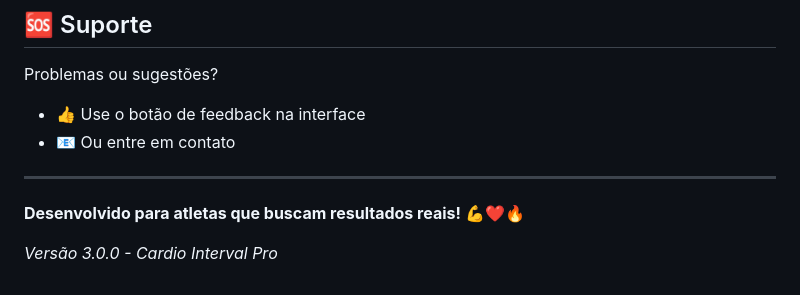
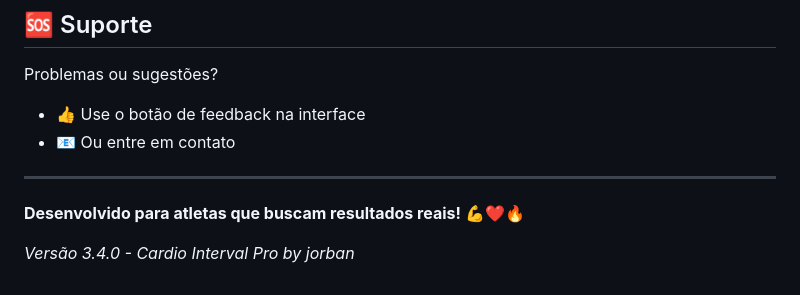
Before and after one commit to jorbanet/caminhada-pro, a Markdown page: README.md, the part around the change. GitHub-like rendering.

```diff
--- a/README.md
+++ b/README.md
@@ -362,4 +362,4 @@ Problemas ou sugestões?
 
 **Desenvolvido para atletas que buscam resultados reais! 💪❤️🔥**
 
-*Versão 3.0.0 - Cardio Interval Pro*
+*Versão 3.4.0 - Cardio Interval Pro by jorban*
```
